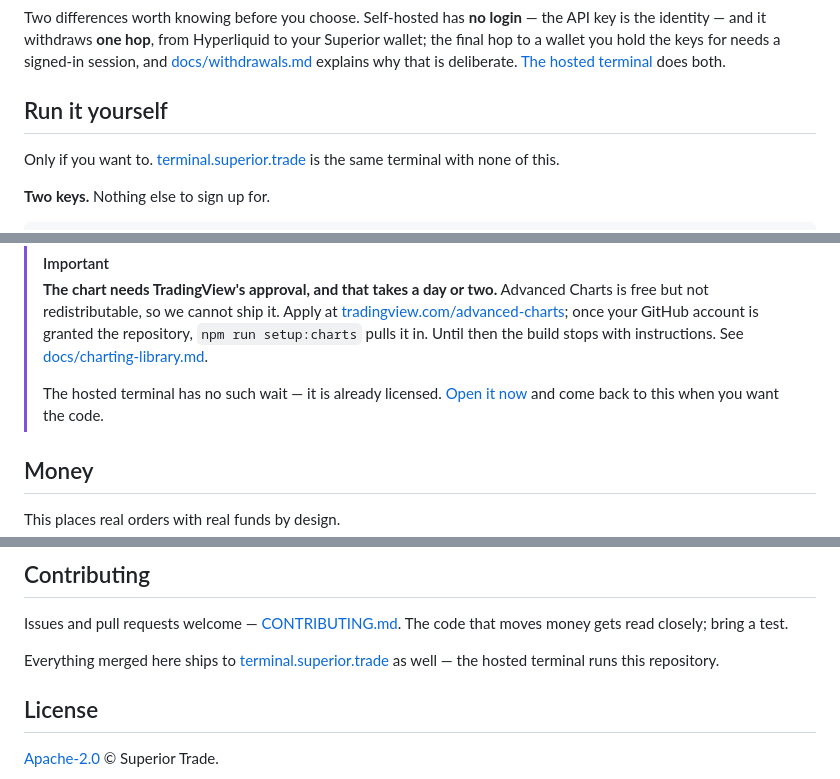
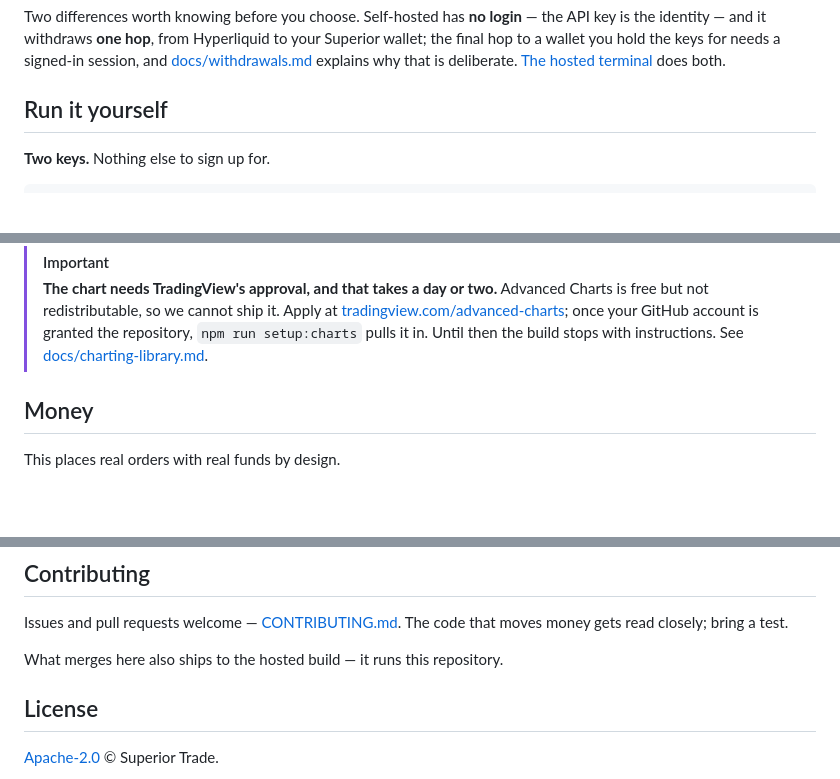
Before and after one commit to Superior-Trade/trading-terminal, a Markdown page: README.md, 3 parts joined by grey strips. Drawn GitHub-style; blank space fills up the shorter version.

````diff
--- a/README.md
+++ b/README.md
@@ -144,9 +115,6 @@ wallet; the final hop to a wallet you hold the keys for needs a signed-in sessio
 
 ## Run it yourself
 
-Only if you want to. [terminal.superior.trade](https://terminal.superior.trade) is the
-same terminal with none of this.
-
 **Two keys.** Nothing else to sign up for.
 
 ```bash
@@ -176,10 +144,6 @@ default.
 > your GitHub account is granted the repository, `npm run setup:charts` pulls it in.
 > Until then the build stops with instructions. See
 > [docs/charting-library.md](docs/charting-library.md).
->
-> The hosted terminal has no such wait — it is already licensed.
-> [Open it now](https://terminal.superior.trade) and come back to this when you want the
-> code.
 
 ## Money
 
@@ -230,8 +194,7 @@ see [CONTRIBUTING.md](CONTRIBUTING.md).
 Issues and pull requests welcome — [CONTRIBUTING.md](CONTRIBUTING.md). The code that
 moves money gets read closely; bring a test.
 
-Everything merged here ships to [terminal.superior.trade](https://terminal.superior.trade)
-as well — the hosted terminal runs this repository.
+What merges here also ships to the hosted build — it runs this repository.
 
 ## License
 
````
Also changed, not shown: other parts of README.md (+11 -40 lines), docs/charting-library.md (+0 -4 lines), docs/media/setup-on-chart.png (deleted), docs/media/terminal-empty.png (added), docs/media/terminal.png, 3 other files.
